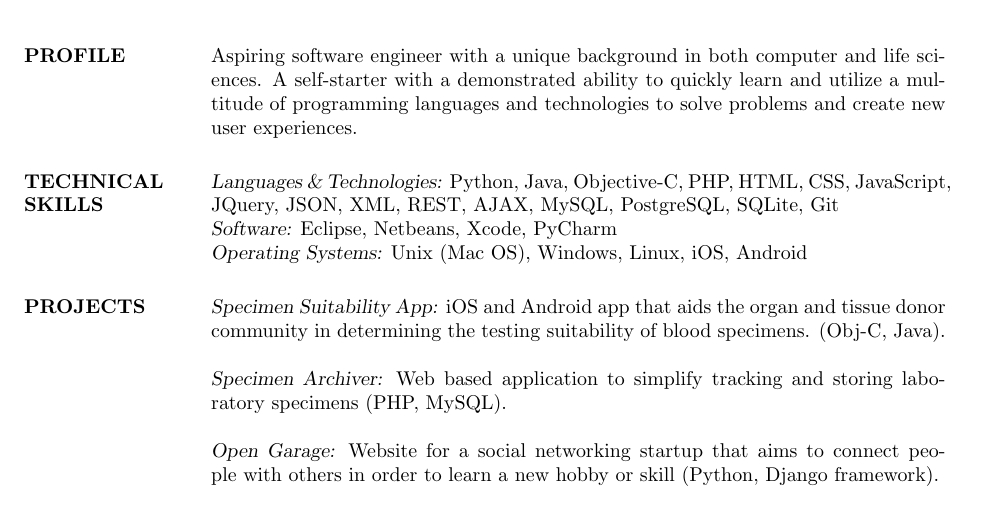
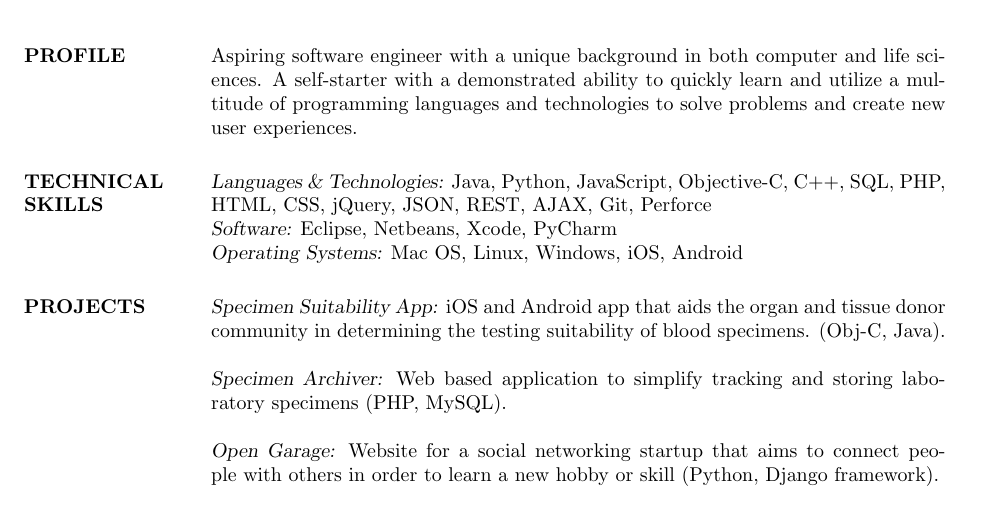
Before and after one commit to cheslip/resume-tex, a LaTeX CV (res9a.tex): part of the page, cut so that both start at the same text. Compiled offline with pdfLaTeX.

Commit message:
edited/reordered technical skills

```diff
--- a/res9a.tex
+++ b/res9a.tex
@@ -24,10 +24,10 @@
 		programming languages and technologies to solve problems and create new user experiences.
 
 \section{TECHNICAL \\ SKILLS}
-		{\sl Languages \& Technologies:} Python, Java, Objective-C, PHP, HTML, CSS, JavaScript, JQuery,
-		JSON, XML, REST, AJAX, MySQL, PostgreSQL, SQLite, Git \\
+		{\sl Languages \& Technologies:} Java, Python, JavaScript, Objective-C, C++, SQL, PHP, HTML, CSS, jQuery,
+		JSON, REST, AJAX, Git, Perforce \\
 		{\sl Software:} Eclipse, Netbeans, Xcode, PyCharm \\
-                	{\sl Operating Systems:} Unix (Mac OS), Windows, Linux, iOS, Android
+                	{\sl Operating Systems:} Mac OS, Linux, Windows, iOS, Android
 
 \section{PROJECTS}
 		{\sl Specimen Suitability App:}	iOS and Android app that aids the organ and tissue donor
```
Also changed, not shown: res9a.pdf.
